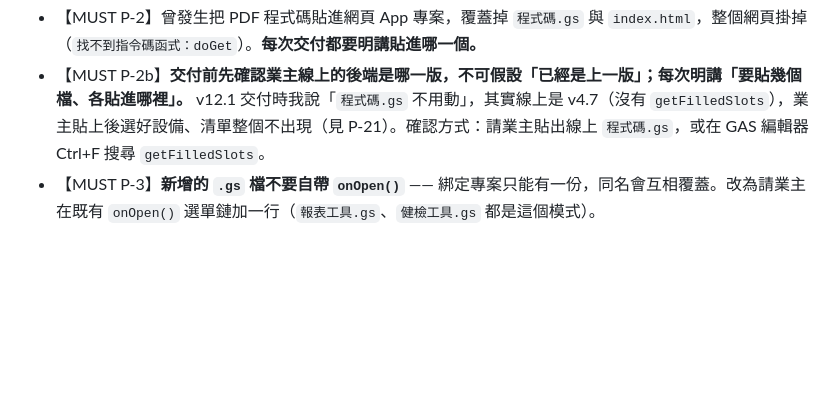
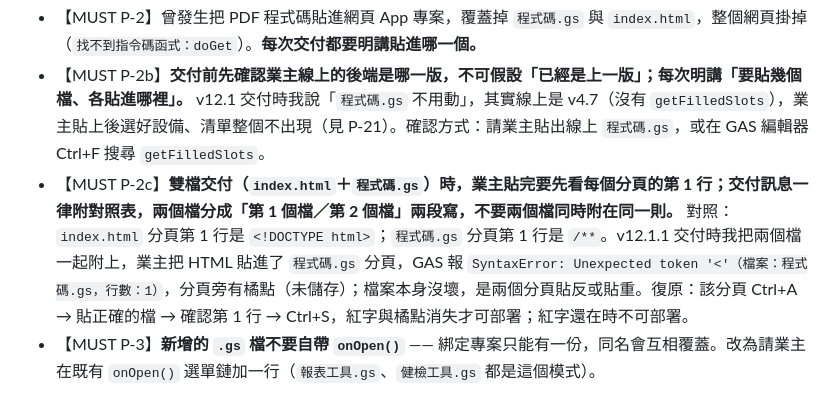
Before and after one commit to Fakepan/yofa-quote, a Markdown page: CLAUDE.md, the part around the change. Drawn GitHub-style; blank space fills up the shorter version.

Commit message:
CLAUDE.md：記錄雙檔交付貼錯分頁的坑（P-2c）
v12.1.1 交付時我把 index.html 與 程式碼.gs 同時附上，業主把 HTML 貼進了
程式碼.gs 分頁，GAS 報 SyntaxError: Unexpected token '<'（程式碼.gs 第 1 行）。
兩個檔本身都沒問題（與遠端分支一致），是分頁貼反或貼重。

把症狀、兩個分頁第 1 行的對照與復原步驟寫進 P-2 之後，並規定之後的交付一律
附對照表、兩個檔分段交代，降低再貼錯的機率。純文件，無程式變動。

Co-Authored-By: Claude <noreply@anthropic.com>
Claude-Session: https://claude.ai/code/session_01YAYSf8WkY4q8cDj8Vnwyao

```diff
--- a/CLAUDE.md
+++ b/CLAUDE.md
@@ -188,6 +188,7 @@
 
 - 【MUST P-2】曾發生把 PDF 程式碼貼進網頁 App 專案，覆蓋掉 `程式碼.gs` 與 `index.html`，整個網頁掛掉（`找不到指令碼函式：doGet`）。**每次交付都要明講貼進哪一個。**
 - 【MUST P-2b】**交付前先確認業主線上的後端是哪一版，不可假設「已經是上一版」；每次明講「要貼幾個檔、各貼進哪裡」。** v12.1 交付時我說「`程式碼.gs` 不用動」，其實線上是 v4.7（沒有 `getFilledSlots`），業主貼上後選好設備、清單整個不出現（見 P-21）。確認方式：請業主貼出線上 `程式碼.gs`，或在 GAS 編輯器 Ctrl+F 搜尋 `getFilledSlots`。
+- 【MUST P-2c】**雙檔交付（`index.html`＋`程式碼.gs`）時，業主貼完要先看每個分頁的第 1 行；交付訊息一律附對照表，兩個檔分成「第 1 個檔／第 2 個檔」兩段寫，不要兩個檔同時附在同一則。** 對照：`index.html` 分頁第 1 行是 `<!DOCTYPE html>`；`程式碼.gs` 分頁第 1 行是 `/**`。v12.1.1 交付時我把兩個檔一起附上，業主把 HTML 貼進了 `程式碼.gs` 分頁，GAS 報 `SyntaxError: Unexpected token '<'（檔案：程式碼.gs，行數：1）`，分頁旁有橘點（未儲存）；檔案本身沒壞，是兩個分頁貼反或貼重。復原：該分頁 Ctrl+A → 貼正確的檔 → 確認第 1 行 → Ctrl+S，紅字與橘點消失才可部署；紅字還在時不可部署。
 - 【MUST P-3】**新增的 `.gs` 檔不要自帶 `onOpen()`** —— 綁定專案只能有一份，同名會互相覆蓋。改為請業主在既有 `onOpen()` 選單鏈加一行（`報表工具.gs`、`健檢工具.gs` 都是這個模式）。
 
 ### Z 欄定位系統 — 這是整個系統的唯一真相
```
